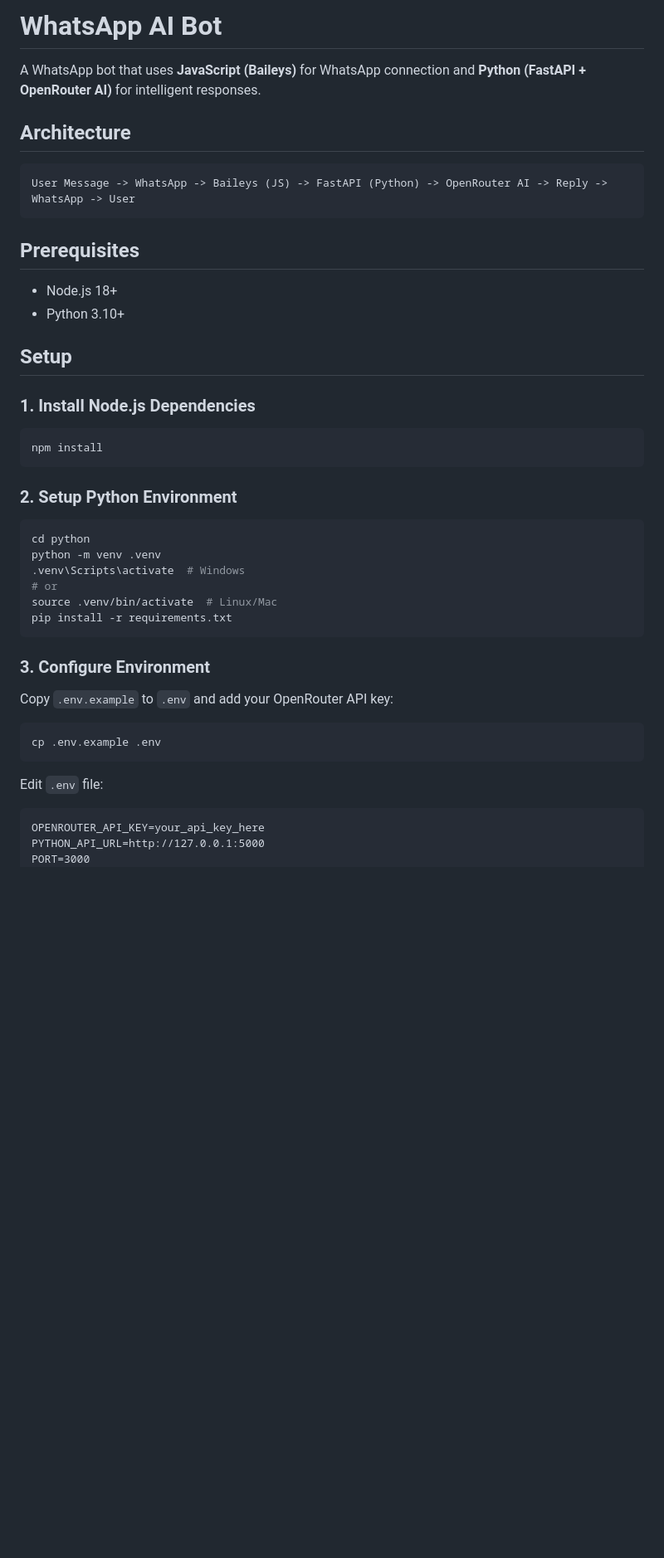
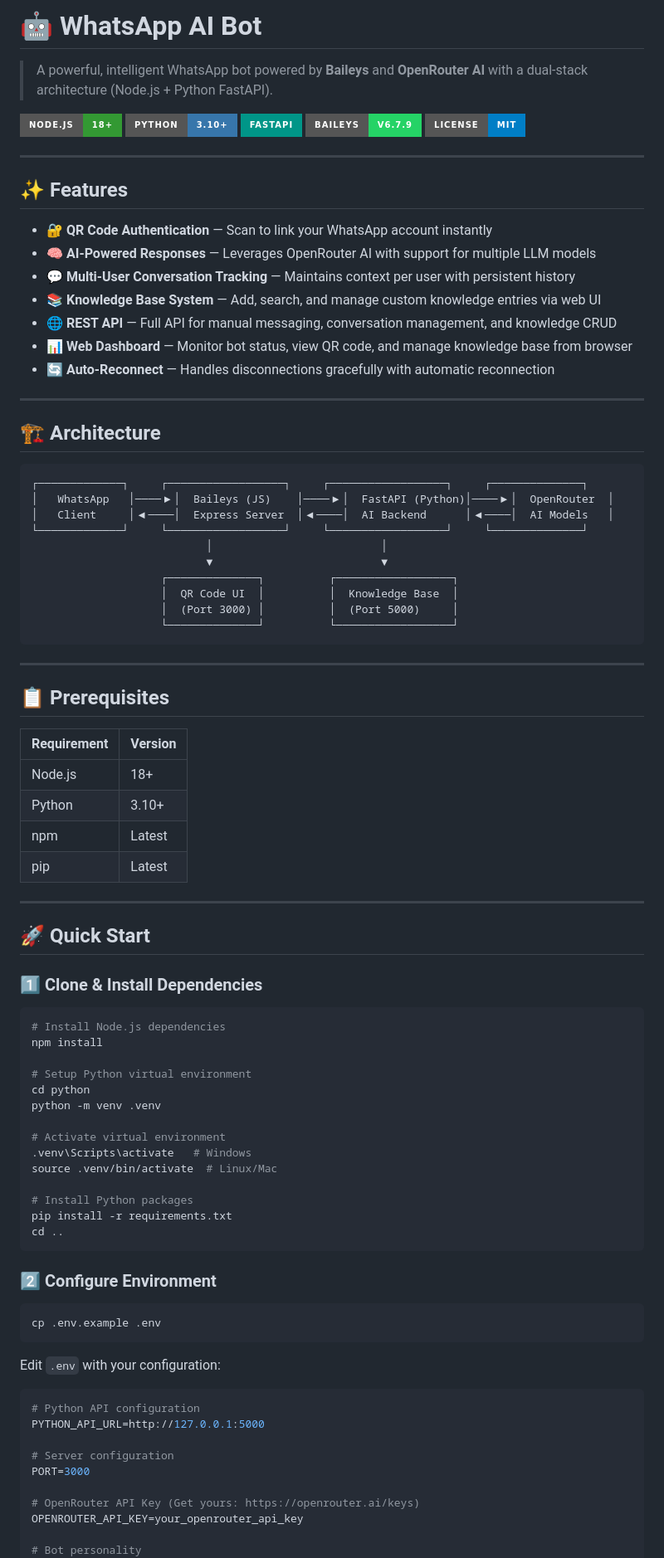
Before and after one commit to MohammedBen254/whatsapp-ai-bot, a Markdown page: README.md, the part around one of its changes. Shown at 83% size. GitHub-like rendering; badges without logos; blank space fills up the shorter version.

````diff
--- a/README.md
+++ b/README.md
@@ -1,49 +1,93 @@
-# WhatsApp AI Bot
+# 🤖 WhatsApp AI Bot
 
-A WhatsApp bot that uses **JavaScript (Baileys)** for WhatsApp connection and **Python (FastAPI + OpenRouter AI)** for intelligent responses.
+> A powerful, intelligent WhatsApp bot powered by **Baileys** and **OpenRouter AI** with a dual-stack architecture (Node.js + Python FastAPI).
 
-## Architecture
+[![Node.js](https://img.shields.io/badge/Node.js-18+-339933?style=for-the-badge&logo=nodedotjs&logoColor=white)](https://nodejs.org/)
+[![Python](https://img.shields.io/badge/Python-3.10+-3776AB?style=for-the-badge&logo=python&logoColor=white)](https://python.org/)
+[![FastAPI](https://img.shields.io/badge/FastAPI-009688?style=for-the-badge&logo=fastapi&logoColor=white)](https://fastapi.tiangolo.com/)
+[![Baileys](https://img.shields.io/badge/Baileys-v6.7.9-25D366?style=for-the-badge&logo=whatsapp&logoColor=white)](https://github.com/WhiskeySockets/Baileys)
+[![License](https://img.shields.io/badge/License-MIT-blue?style=for-the-badge)](LICENSE)
+
+---
+
+## ✨ Features
+
+- 🔐 **QR Code Authentication** — Scan to link your WhatsApp account instantly
+- 🧠 **AI-Powered Responses** — Leverages OpenRouter AI with support for multiple LLM models
+- 💬 **Multi-User Conversation Tracking** — Maintains context per user with persistent history
+- 📚 **Knowledge Base System** — Add, search, and manage custom knowledge entries via web UI
+- 🌐 **REST API** — Full API for manual messaging, conversation management, and knowledge CRUD
+- 📊 **Web Dashboard** — Monitor bot status, view QR code, and manage knowledge base from browser
+- 🔄 **Auto-Reconnect** — Handles disconnections gracefully with automatic reconnection
+
+---
+
+## 🏗️ Architecture
 
 ```
-User Message -> WhatsApp -> Baileys (JS) -> FastAPI (Python) -> OpenRouter AI -> Reply -> WhatsApp -> User
+┌─────────────┐     ┌──────────────────┐     ┌──────────────────┐     ┌──────────────┐
+│   WhatsApp   │────▶│  Baileys (JS)    │────▶│  FastAPI (Python)│────▶│  OpenRouter  │
+│   Client     │◀────│  Express Server  │◀────│  AI Backend      │◀────│  AI Models   │
+└─────────────┘     └──────────────────┘     └──────────────────┘     └──────────────┘
+                           │                          │
+                           ▼                          ▼
+                    ┌──────────────┐          ┌──────────────────┐
+                    │  QR Code UI  │          │  Knowledge Base  │
+                    │  (Port 3000) │          │  (Port 5000)     │
+                    └──────────────┘          └──────────────────┘
 ```
 
-## Prerequisites
+---
 
-- Node.js 18+
-- Python 3.10+
+## 📋 Prerequisites
 
-## Setup
+| Requirement | Version |
+|-------------|---------|
+| Node.js     | 18+     |
+| Python      | 3.10+   |
+| npm         | Latest  |
+| pip         | Latest  |
 
-### 1. Install Node.js Dependencies
+---
+
+## 🚀 Quick Start
+
+### 1️⃣ Clone & Install Dependencies
 
 ```bash
+# Install Node.js dependencies
 npm install
+
+# Setup Python virtual environment
+cd python
+python -m venv .venv
+
+# Activate virtual environment
+.venv\Scripts\activate   # Windows
+source .venv/bin/activate  # Linux/Mac
+
+# Install Python packages
+pip install -r requirements.txt
+cd ..
 ```
 
-### 2. Setup Python Environment
-
-```bash
-cd python
-python -m venv .venv
-.venv\Scripts\activate  # Windows
-# or
-source .venv/bin/activate  # Linux/Mac
-pip install -r requirements.txt
-```
-
-### 3. Configure Environment
-
-Copy `.env.example` to `.env` and add your OpenRouter API key:
+### 2️⃣ Configure Environment
 
 ```bash
 cp .env.example .env
 ```
 
-Edit `.env` file:
+Edit `.env` with your configuration:
 
-```
-OPENROUTER_API_KEY=your_api_key_here
+```env
+# Python API configuration
 PYTHON_API_URL=http://127.0.0.1:5000
+
+# Server configuration
 PORT=3000
+
+# OpenRouter API Key (Get yours: https://openrouter.ai/keys)
+OPENROUTER_API_KEY=your_openrouter_api_key
+
+# Bot personality
 BOT_PERSONALITY=You are a helpful and friendly WhatsApp assistant.
````
Also changed, not shown: other parts of README.md (+82 -57 lines).
